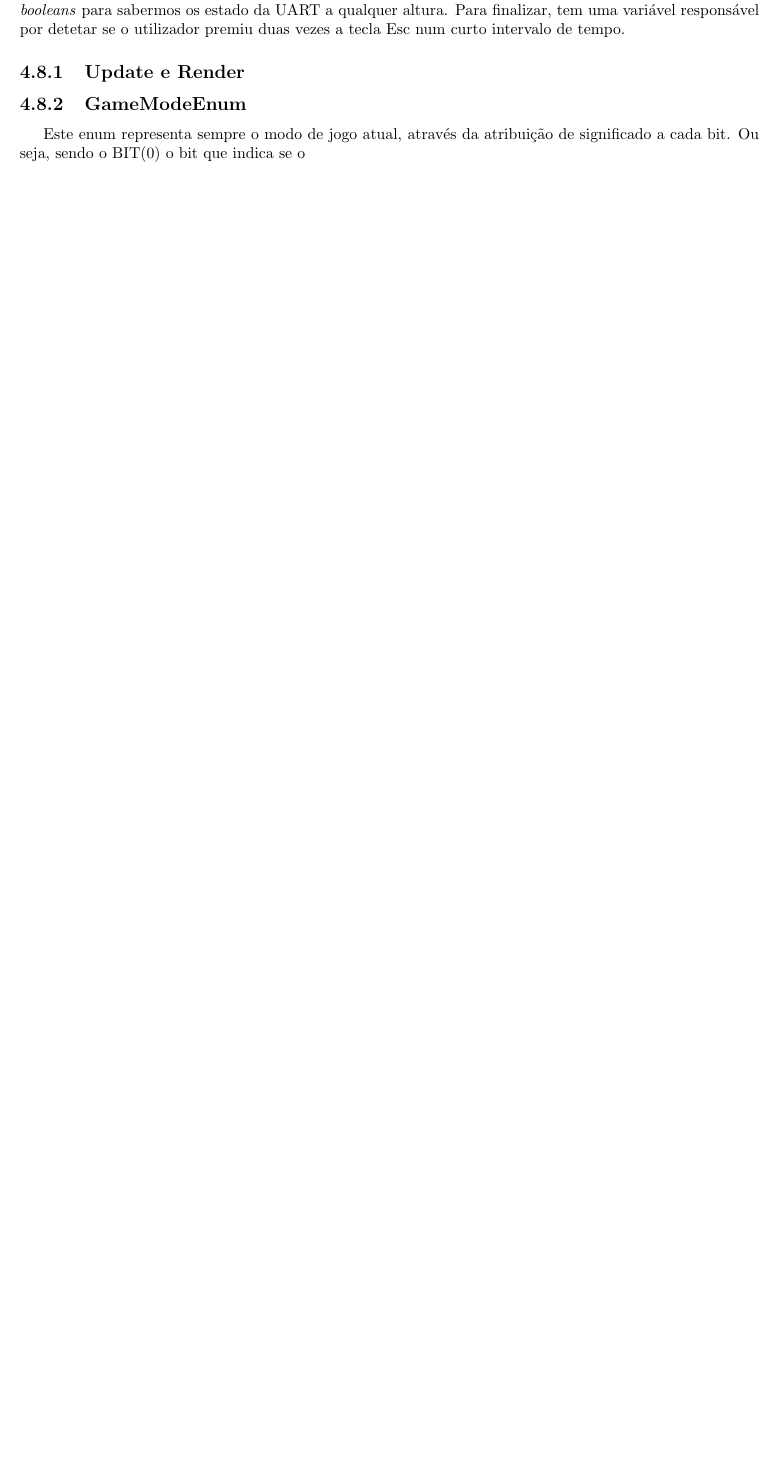
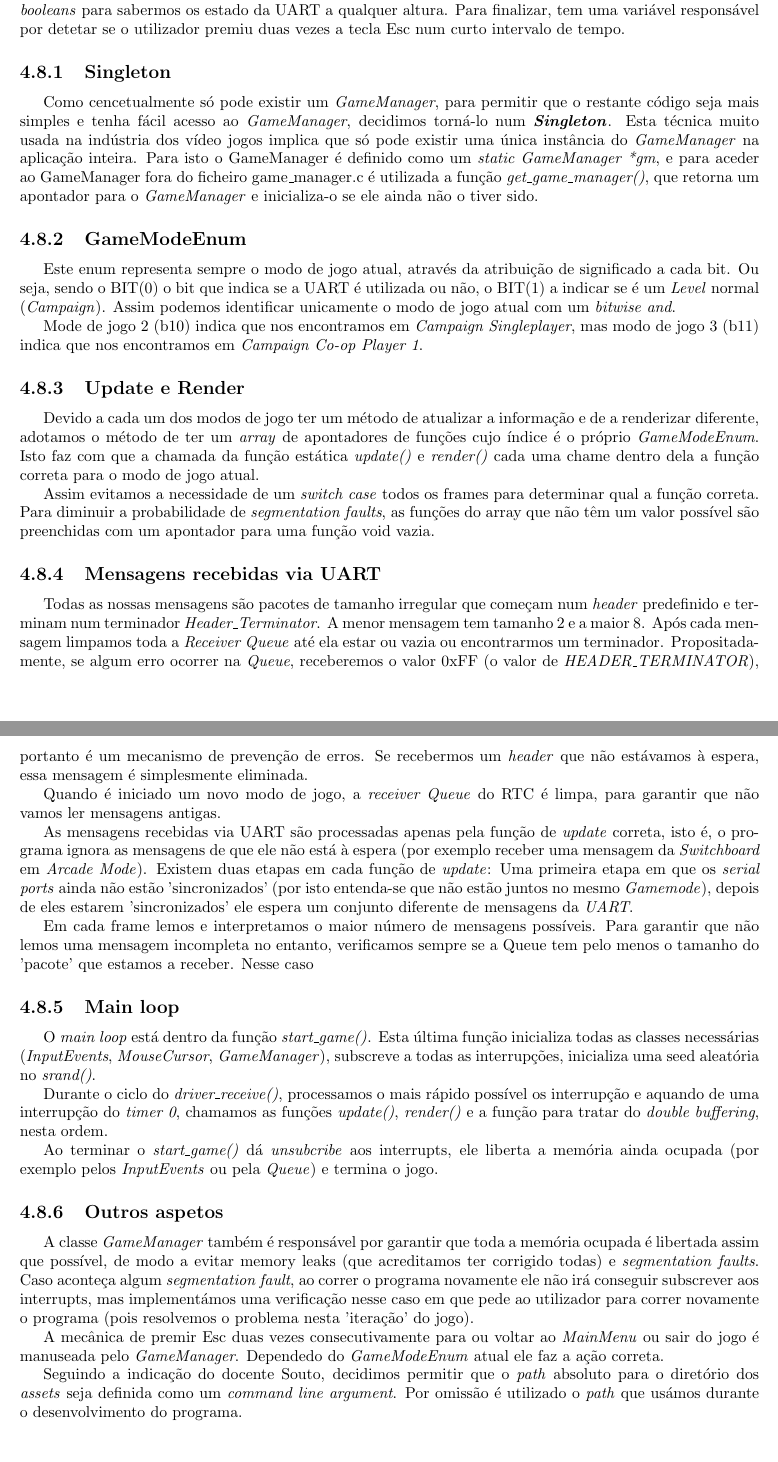
Before and after one commit to Educorreia932/FEUP-LCOM, a LaTeX document (proj/report/final-report.tex): part of page 23 of 24 before the commit and two parts of pages 23 and 24 of 25 after it, the two joined at a grey line, cut so that both start at the same text, the shorter picture padded with empty space. Compiled offline with pdfLaTeX.

Commit message:
Report GameManager

```diff
--- a/proj/report/final-report.tex
+++ b/proj/report/final-report.tex
@@ -688,20 +688,48 @@ O \textit{GameManager} é o responsável por coordenar todas as várias componen
 
 Esta classe é composta por apontadores para os três tipos de classes 'principais', o \textit{Level}, a \textit{Switchboard} e o \textit{MainMenu}. Tem dois \textit{arrays} de apontadores para funções que representam as diversas funções de \textit{update} e \textit{render} que existem. Um membro dado do tipo \textit{GameModeEnum} que representa o modo de jogo atual. Dois apontadores para função que representam as funções de double buffering que desenvolvemos. Diversos \textit{booleans} para sabermos os estado da UART a qualquer altura. Para finalizar, tem uma variável responsável por detetar se o utilizador premiu duas vezes a tecla Esc num curto intervalo de tempo.
 
-\subsection{Update e Render}
+\subsection{Singleton}
+
+Como cencetualmente só pode existir um \textit{GameManager}, para permitir que o restante código seja mais simples e tenha fácil acesso ao \textit{GameManager}, decidimos torná-lo num \textbf{\textit{Singleton}}. Esta técnica muito usada na indústria dos vídeo jogos implica que só pode existir uma única instância do \textit{GameManager} na aplicação inteira. Para isto o GameManager é definido como um \textit{static GameManager *gm}, e para aceder ao GameManager fora do ficheiro game\_manager.c é utilizada a função \textit{get\_game\_manager()}, que retorna um apontador para o \textit{GameManager} e inicializa-o se ele ainda não o tiver sido.
 
 \subsection{GameModeEnum}
 
-Este enum representa sempre o modo de jogo atual, através da atribuição de significado a cada bit. Ou seja, sendo o BIT(0) o bit que indica se o
+Este enum representa sempre o modo de jogo atual, através da atribuição de significado a cada bit. Ou seja, sendo o BIT(0) o bit que indica se a UART é utilizada ou não, o BIT(1) a indicar se é um \textit{Level} normal (\textit{Campaign}). Assim podemos identificar unicamente o modo de jogo atual com um \textit{bitwise and}.
 
-% -> Function pointers da amizade
-% -> Path dos assets
-% -> É um singleton
-% -> Mensagens da UART
-% -> É o main loop
-% -> Handle do double Esc
-% -> Cuidado com a memória, os free e os seg faults
-% -> GameModeEnum
+Mode de jogo 2 (b10) indica que nos encontramos em \textit{Campaign Singleplayer}, mas modo de jogo 3 (b11) indica que nos encontramos em \textit{Campaign Co-op Player 1}.
+
+\subsection{Update e Render}
+
+Devido a cada um dos modos de jogo ter um método de atualizar a informação e de a renderizar diferente, adotamos o método de ter um \textit{array} de apontadores de funções cujo índice é o próprio \textit{GameModeEnum}. Isto faz com que a chamada da função estática \textit{update()} e \textit{render()} cada uma chame dentro dela a função correta para o modo de jogo atual.
+
+Assim evitamos a necessidade de um \textit{switch case} todos os frames para determinar qual a função correta. Para diminuir a probabilidade de \textit{segmentation faults}, as funções do array que não têm um valor possível são preenchidas com um apontador para uma função void vazia.
+
+\subsection{Mensagens recebidas via UART}
+
+Todas as nossas mensagens são pacotes de tamanho irregular que começam num \textit{header} predefinido e terminam num terminador \textit{Header\_Terminator}. A menor mensagem tem tamanho 2 e a maior 8. Após cada mensagem limpamos toda a \textit{Receiver Queue} até ela estar ou vazia ou encontrarmos um terminador. Propositadamente, se algum erro ocorrer na \textit{Queue}, receberemos o valor 0xFF (o valor de \textit{HEADER\_TERMINATOR}), portanto é um mecanismo de prevenção de erros. Se recebermos um \textit{header} que não estávamos à espera, essa mensagem é simplesmente eliminada.
+
+Quando é iniciado um novo modo de jogo, a \textit{receiver Queue} do RTC é limpa, para garantir que não vamos ler mensagens antigas.
+
+As mensagens recebidas via UART são processadas apenas pela função de \textit{update} correta, isto é, o programa ignora as mensagens de que ele não está à espera (por exemplo receber uma mensagem da \textit{Switchboard} em \textit{Arcade Mode}).
+Existem duas etapas em cada função de \textit{update}: Uma primeira etapa em que os \textit{serial ports} ainda não estão 'sincronizados' (por isto entenda-se que não estão juntos no mesmo \textit{Gamemode}), depois de eles estarem 'sincronizados' ele espera um conjunto diferente de mensagens da \textit{UART}.
+
+Em cada frame lemos e interpretamos o maior número de mensagens possíveis. Para garantir que não lemos uma mensagem incompleta no entanto, verificamos sempre se a Queue tem pelo menos o tamanho do 'pacote' que estamos a receber. Nesse caso
+
+\subsection{Main loop}
+
+O \textit{main loop}} está dentro da função \textit{start\_game()}}. Esta última função inicializa todas as classes necessárias (\textit{InputEvents}, \textit{MouseCursor}, \textit{GameManager}), subscreve a todas as interrupções, inicializa uma seed aleatória no \textit{srand()}.
+
+Durante o ciclo do \textit{driver\_receive()}, processamos o mais rápido possível os interrupção e aquando de uma interrupção do \textit{timer 0}, chamamos as funções \textit{update()}, \textit{render()} e a função para tratar do \textit{double buffering}, nesta ordem.
+
+Ao terminar o \textit{start\_game()} dá \textit{unsubcribe} aos interrupts, ele liberta a memória ainda ocupada (por exemplo pelos \textit{InputEvents} ou pela \textit{Queue}) e termina o jogo.
+
+\subsection{Outros aspetos}
+
+A classe \textit{GameManager} também é responsável por garantir que toda a memória ocupada é libertada assim que possível, de modo a evitar memory leaks (que acreditamos ter corrigido todas) e \textit{segmentation faults}. Caso aconteça algum \textit{segmentation fault}, ao correr o programa novamente ele não irá conseguir subscrever aos interrupts, mas implementámos uma verificação nesse caso em que pede ao utilizador para correr novamente o programa (pois resolvemos o problema nesta 'iteração' do jogo).
+
+A mecânica de premir Esc duas vezes consecutivamente para ou voltar ao \textit{MainMenu} ou sair do jogo é manuseada pelo \textit{GameManager}. Dependedo do \textit{GameModeEnum} atual ele faz a ação correta.
+
+Seguindo a indicação do docente Souto, decidimos permitir que o \textit{path} absoluto para o diretório dos \textit{assets} seja definida como um \textit{command line argument}. Por omissão é utilizado o \textit{path} que usámos durante o desenvolvimento do programa.
 
 \chapter{Conclusões}
 
```
Also changed, not shown: 1 other file.
